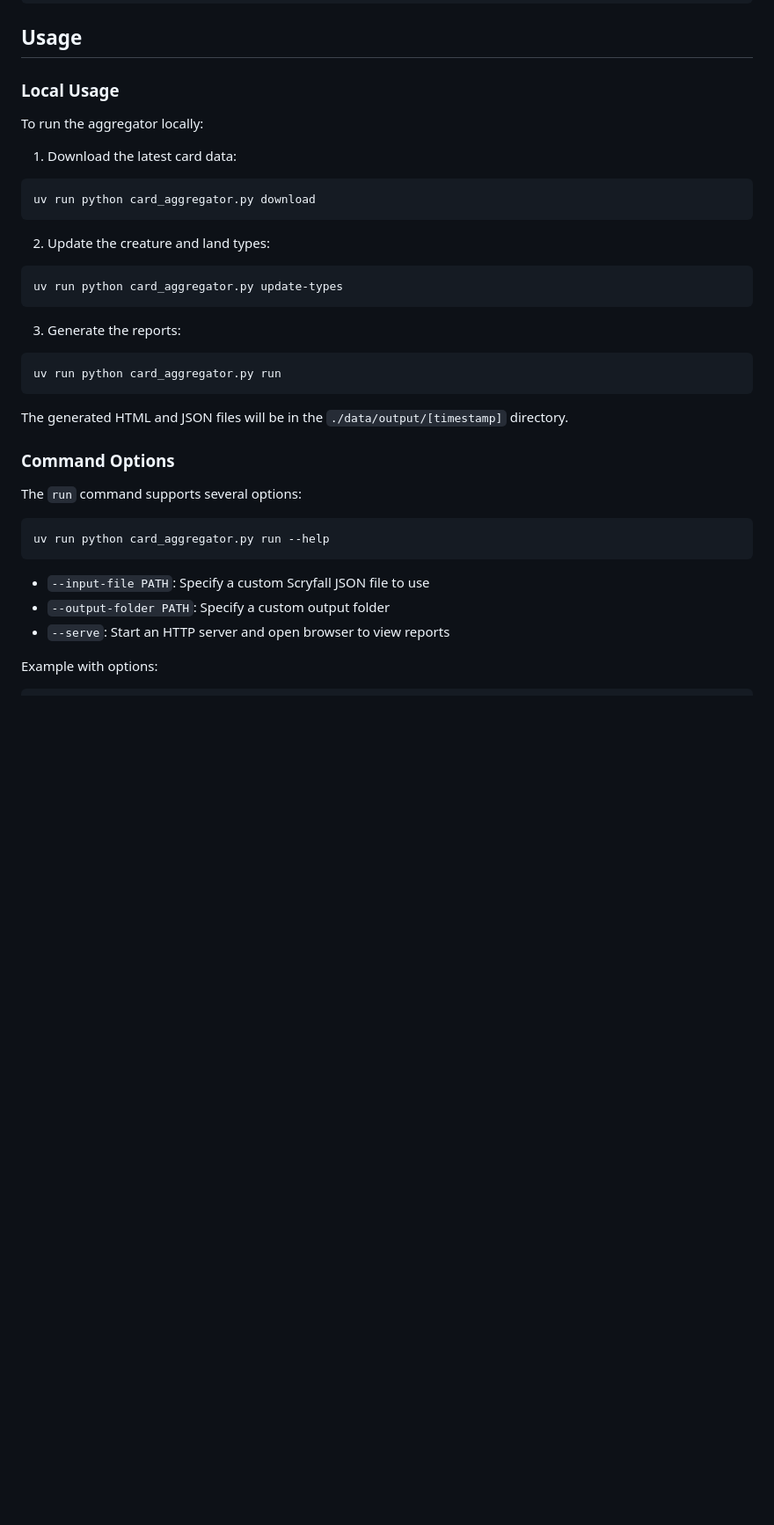
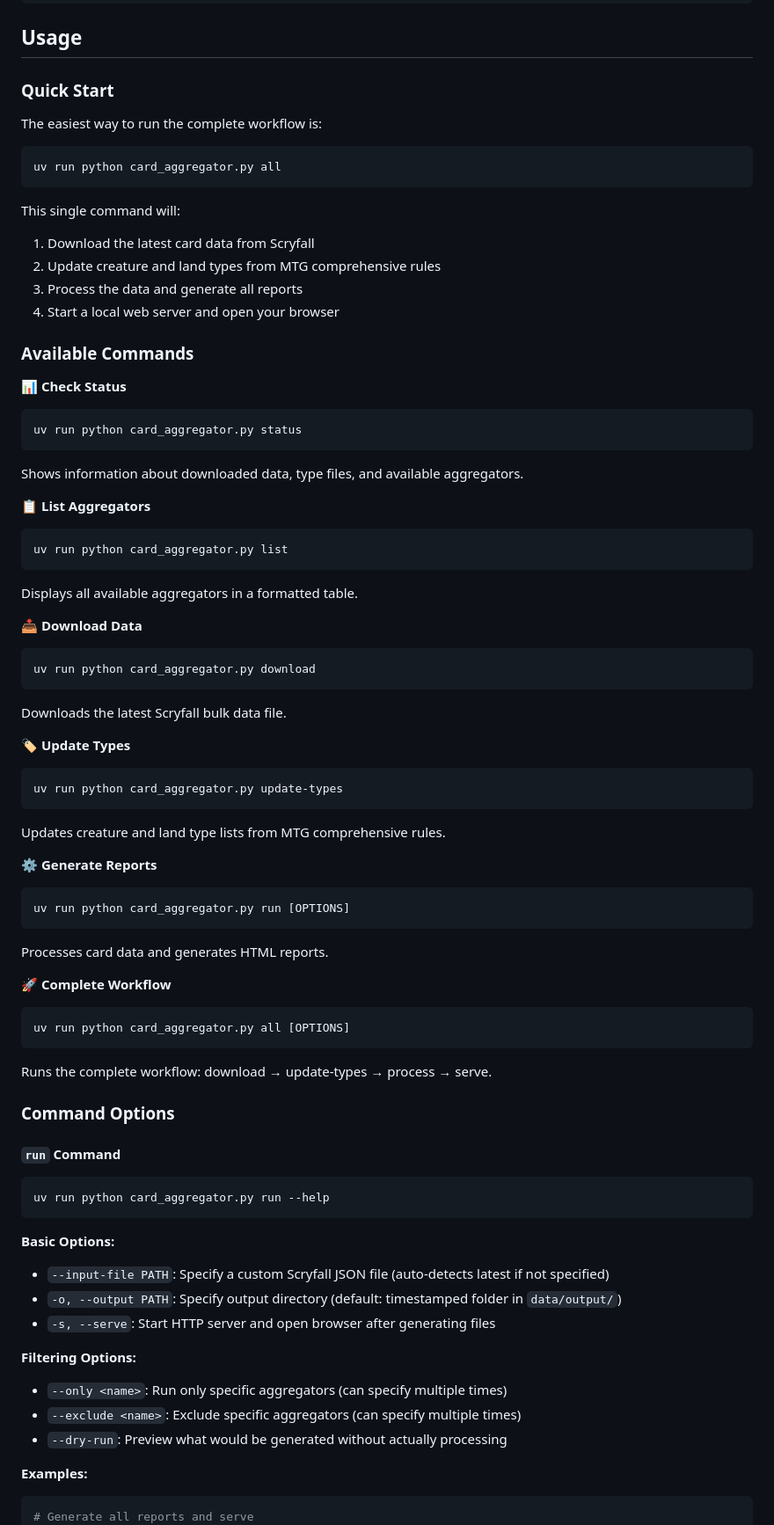
Before and after one commit to patrickgaskill/mtg, a Markdown page: README.md, the part around one of its changes. Shown at 88% size. GitHub-like rendering; blank space fills up the shorter version.

Commit message:
docs: update README with new CLI commands and options
Update documentation to reflect the comprehensive CLI improvements:

- Add "Quick Start" section highlighting the new `all` command
- Document all available commands with emojis matching the CLI
- Add detailed options for `run` command (filtering, dry-run, etc.)
- Add examples for common use cases
- Document `all` command workflow options
- Add global options section (-v, -q)
- Improve examples throughout
- Better organize the Usage section

The README now matches the improved CLI experience and makes
it easy for users to discover all the new features.

🤖 Generated with [Claude Code](https://claude.com/claude-code)

Co-Authored-By: Claude <noreply@anthropic.com>

````diff
--- a/README.md
+++ b/README.md
@@ -40,43 +40,78 @@ uv sync
 
 ## Usage
 
-### Local Usage
+### Quick Start
 
-To run the aggregator locally:
+The easiest way to run the complete workflow is:
 
-1. Download the latest card data:
+```bash
+uv run python card_aggregator.py all
+```
 
+This single command will:
+1. Download the latest card data from Scryfall
+2. Update creature and land types from MTG comprehensive rules
+3. Process the data and generate all reports
+4. Start a local web server and open your browser
+
+### Available Commands
+
+**📊 Check Status**
+```bash
+uv run python card_aggregator.py status
 ```
+Shows information about downloaded data, type files, and available aggregators.
+
+**📋 List Aggregators**
+```bash
+uv run python card_aggregator.py list
+```
+Displays all available aggregators in a formatted table.
+
+**📥 Download Data**
+```bash
 uv run python card_aggregator.py download
 ```
+Downloads the latest Scryfall bulk data file.
 
-2. Update the creature and land types:
-
-```
+**🏷️ Update Types**
+```bash
 uv run python card_aggregator.py update-types
 ```
+Updates creature and land type lists from MTG comprehensive rules.
 
-3. Generate the reports:
+**⚙️ Generate Reports**
+```bash
+uv run python card_aggregator.py run [OPTIONS]
+```
+Processes card data and generates HTML reports.
 
+**🚀 Complete Workflow**
+```bash
+uv run python card_aggregator.py all [OPTIONS]
 ```
-uv run python card_aggregator.py run
-```
-
-The generated HTML and JSON files will be in the `./data/output/[timestamp]` directory.
+Runs the complete workflow: download → update-types → process → serve.
 
 ### Command Options
 
-The `run` command supports several options:
+#### `run` Command
 
-```
+```bash
 uv run python card_aggregator.py run --help
 ```
 
-- `--input-file PATH`: Specify a custom Scryfall JSON file to use
-- `--output-folder PATH`: Specify a custom output folder
-- `--serve`: Start an HTTP server and open browser to view reports
+**Basic Options:**
+- `--input-file PATH`: Specify a custom Scryfall JSON file (auto-detects latest if not specified)
+- `-o, --output PATH`: Specify output directory (default: timestamped folder in `data/output/`)
+- `-s, --serve`: Start HTTP server and open browser after generating files
 
-Example with options:
+**Filtering Options:**
+- `--only <name>`: Run only specific aggregators (can specify multiple times)
+- `--exclude <name>`: Exclude specific aggregators (can specify multiple times)
+- `--dry-run`: Preview what would be generated without actually processing
 
-```
+**Examples:**
+
+```bash
+# Generate all reports and serve
 uv run python card_aggregator.py run --serve
````
Also changed, not shown: other parts of README.md (+54 -1 lines).
